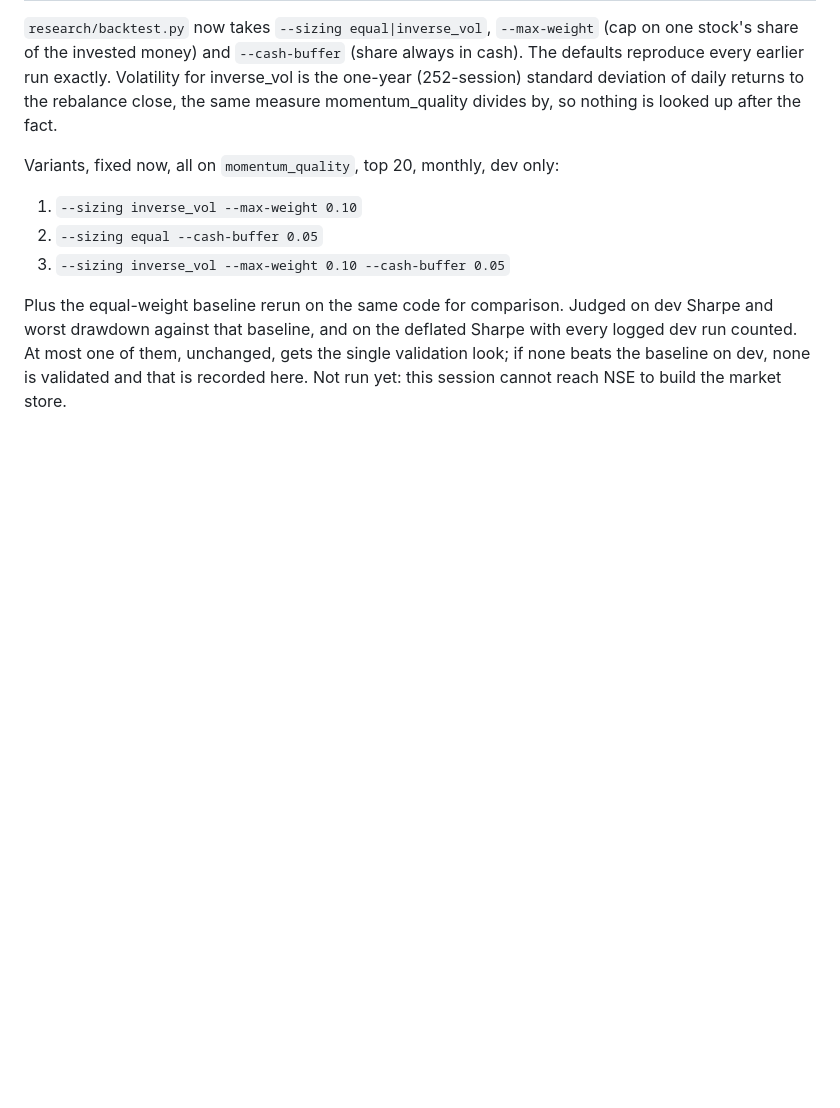
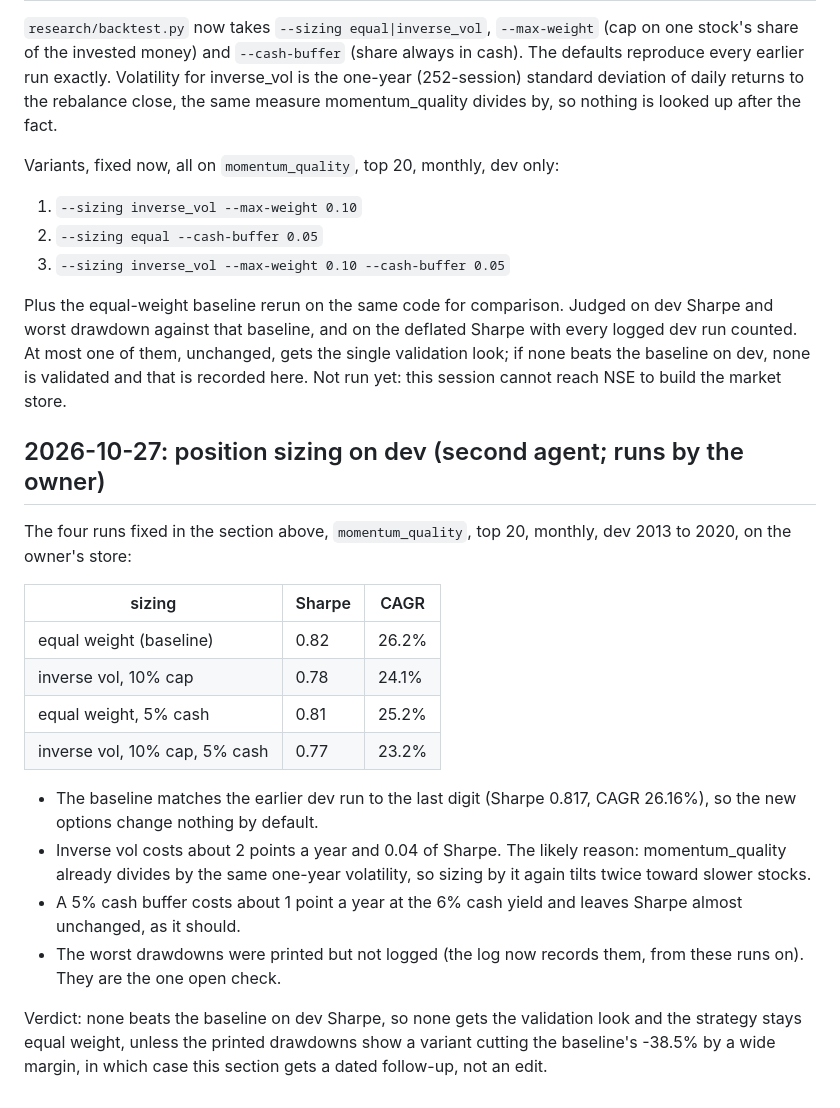
Before and after one commit to imheet07-gif/Paper-Trading-App, a Markdown page: research/FINDINGS.md, the part around the change. Rendered like a GitHub page; blank space fills up the shorter version.

Commit message:
FINDINGS: position sizing on dev, none beats equal weight
Co-Authored-By: Claude Opus 5.5 <noreply@anthropic.com>
Claude-Session: https://claude.ai/code/session_01WYSJLBT7HVgN4EPWVdz9Vf

```diff
--- a/research/FINDINGS.md
+++ b/research/FINDINGS.md
@@ -197,3 +197,30 @@ the deflated Sharpe with every logged dev run counted. At most one of
 them, unchanged, gets the single validation look; if none beats the
 baseline on dev, none is validated and that is recorded here.
 Not run yet: this session cannot reach NSE to build the market store.
+
+## 2026-10-27: position sizing on dev (second agent; runs by the owner)
+
+The four runs fixed in the section above, `momentum_quality`, top 20,
+monthly, dev 2013 to 2020, on the owner's store:
+
+| sizing | Sharpe | CAGR |
+| --- | --- | --- |
+| equal weight (baseline) | 0.82 | 26.2% |
+| inverse vol, 10% cap | 0.78 | 24.1% |
+| equal weight, 5% cash | 0.81 | 25.2% |
+| inverse vol, 10% cap, 5% cash | 0.77 | 23.2% |
+
+- The baseline matches the earlier dev run to the last digit (Sharpe
+  0.817, CAGR 26.16%), so the new options change nothing by default.
+- Inverse vol costs about 2 points a year and 0.04 of Sharpe. The likely
+  reason: momentum_quality already divides by the same one-year
+  volatility, so sizing by it again tilts twice toward slower stocks.
+- A 5% cash buffer costs about 1 point a year at the 6% cash yield and
+  leaves Sharpe almost unchanged, as it should.
+- The worst drawdowns were printed but not logged (the log now records
+  them, from these runs on). They are the one open check.
+
+Verdict: none beats the baseline on dev Sharpe, so none gets the
+validation look and the strategy stays equal weight, unless the printed
+drawdowns show a variant cutting the baseline's -38.5% by a wide margin,
+in which case this section gets a dated follow-up, not an edit.
```
Also changed, not shown: HANDOVER.md (+1 -1 lines).
